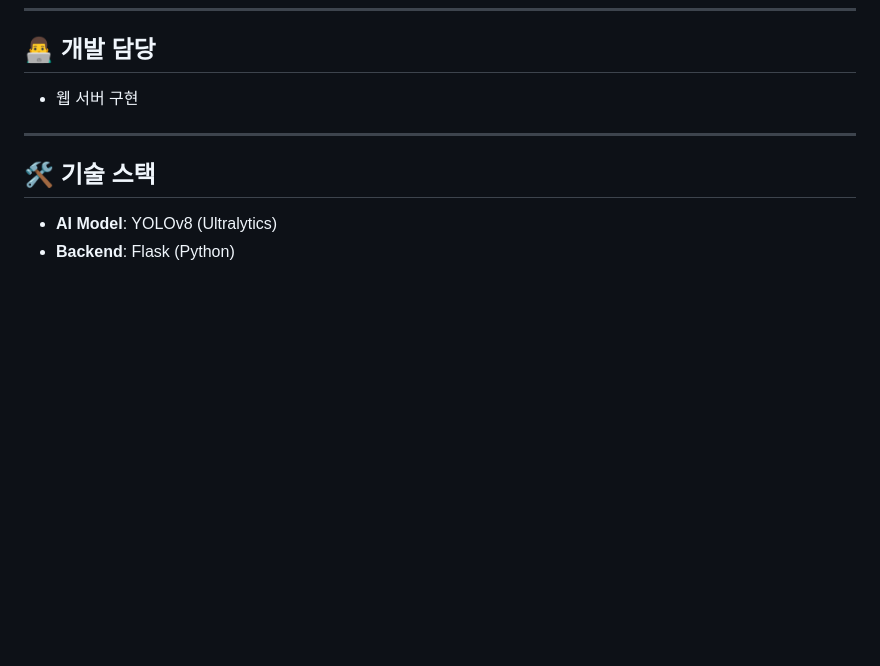
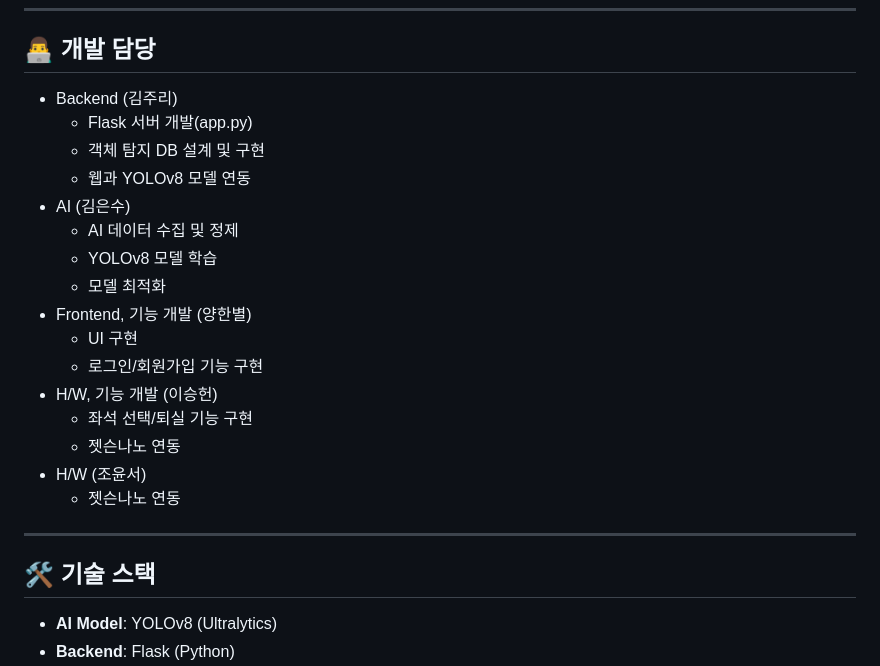
Before and after one commit to JooRi-Kim/yolov8-object-detection, a Markdown page: README.md, the part around the change. Drawn GitHub-style; blank space fills up the shorter version.

```diff
--- a/README.md
+++ b/README.md
@@ -15,7 +15,22 @@
 
 
 ## 👨‍💻 개발 담당
-- 웹 서버 구현
+- Backend (김주리)
+  - Flask 서버 개발(app.py)
+  - 객체 탐지 DB 설계 및 구현
+  - 웹과 YOLOv8 모델 연동
+- AI (김은수)
+  - AI 데이터 수집 및 정제
+  - YOLOv8 모델 학습
+  - 모델 최적화
+- Frontend, 기능 개발 (양한별)
+  - UI 구현
+  - 로그인/회원가입 기능 구현
+- H/W, 기능 개발 (이승헌)
+  - 좌석 선택/퇴실 기능 구현
+  - 젯슨나노 연동
+- H/W (조윤서)
+  - 젯슨나노 연동
 
 
 ---
```
